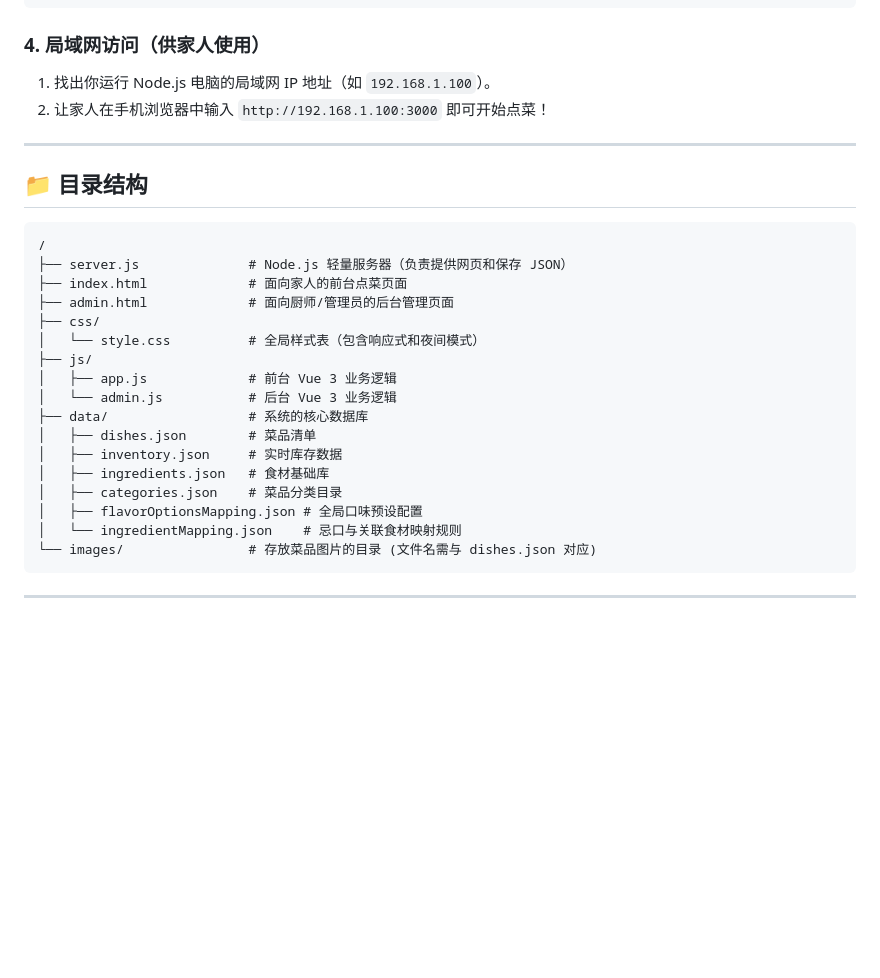
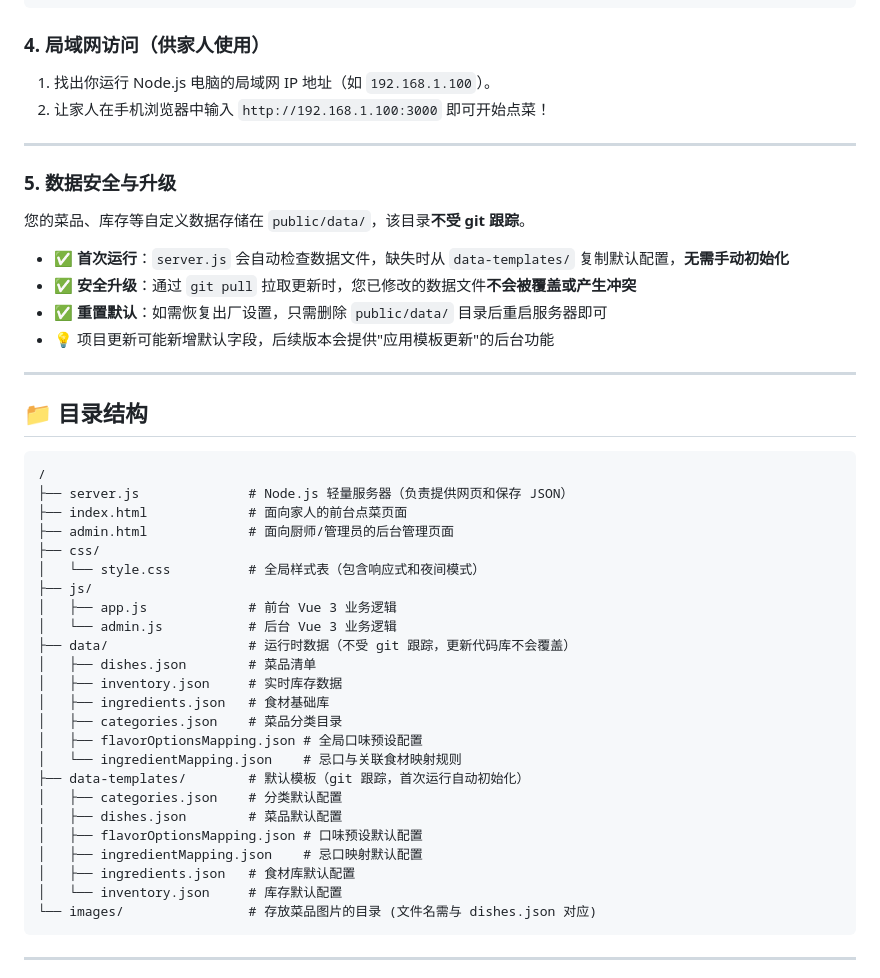
Before and after one commit to nanshanteahouse/NanshanOrder, a Markdown page: README.md, the part around the change. Drawn GitHub-style; blank space fills up the shorter version.

Commit message:
更新 README 目录结构说明与数据安全升级指引
Ultraworked with [Sisyphus](https://github.com/code-yeongyu/oh-my-openagent)

Co-authored-by: Sisyphus <clio-agent@sisyphuslabs.ai>

````diff
--- a/README.md
+++ b/README.md
@@ -74,6 +74,17 @@ node server.js
 
 ---
 
+### 5. 数据安全与升级
+
+您的菜品、库存等自定义数据存储在 `public/data/`，该目录**不受 git 跟踪**。
+
+- ✅ **首次运行**：`server.js` 会自动检查数据文件，缺失时从 `data-templates/` 复制默认配置，**无需手动初始化**
+- ✅ **安全升级**：通过 `git pull` 拉取更新时，您已修改的数据文件**不会被覆盖或产生冲突**
+- ✅ **重置默认**：如需恢复出厂设置，只需删除 `public/data/` 目录后重启服务器即可
+- 💡 项目更新可能新增默认字段，后续版本会提供"应用模板更新"的后台功能
+
+---
+
 ## 📁 目录结构
 
 ```text
@@ -86,13 +97,20 @@ node server.js
 ├── js/
 │   ├── app.js             # 前台 Vue 3 业务逻辑
 │   └── admin.js           # 后台 Vue 3 业务逻辑
-├── data/                  # 系统的核心数据库
+├── data/                  # 运行时数据（不受 git 跟踪，更新代码库不会覆盖）
 │   ├── dishes.json        # 菜品清单
 │   ├── inventory.json     # 实时库存数据
 │   ├── ingredients.json   # 食材基础库
 │   ├── categories.json    # 菜品分类目录
 │   ├── flavorOptionsMapping.json # 全局口味预设配置
 │   └── ingredientMapping.json    # 忌口与关联食材映射规则
+├── data-templates/        # 默认模板（git 跟踪，首次运行自动初始化）
+│   ├── categories.json    # 分类默认配置
+│   ├── dishes.json        # 菜品默认配置
+│   ├── flavorOptionsMapping.json # 口味预设默认配置
+│   ├── ingredientMapping.json    # 忌口映射默认配置
+│   ├── ingredients.json   # 食材库默认配置
+│   └── inventory.json     # 库存默认配置
 └── images/                # 存放菜品图片的目录 (文件名需与 dishes.json 对应)
 ```
 
````
